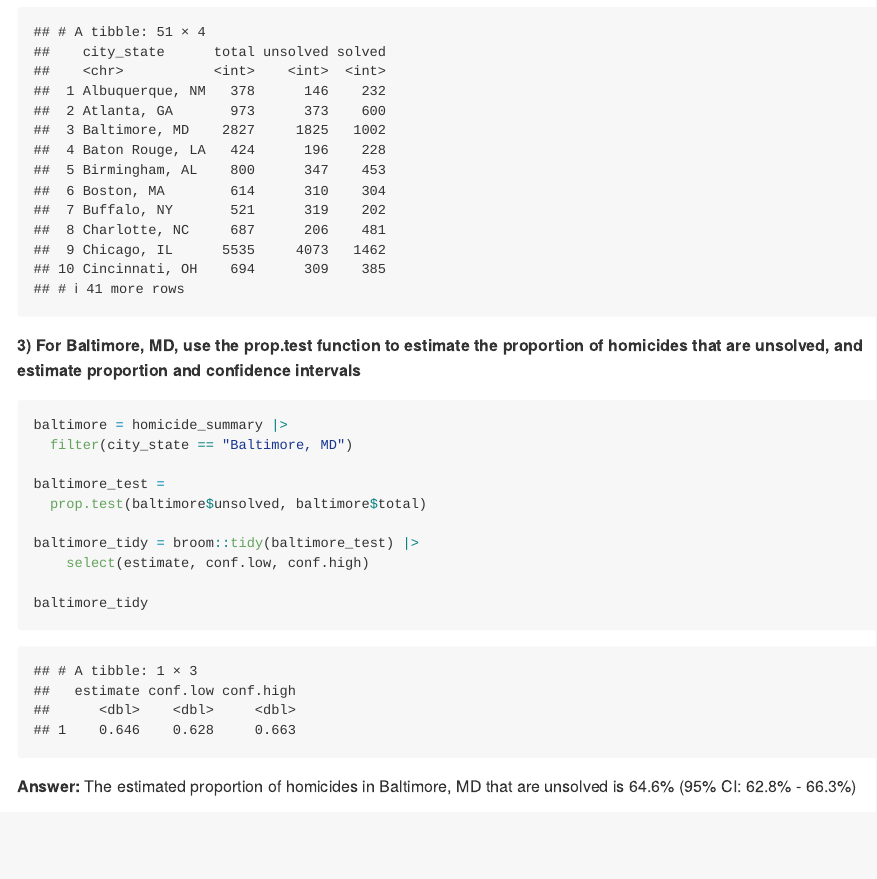
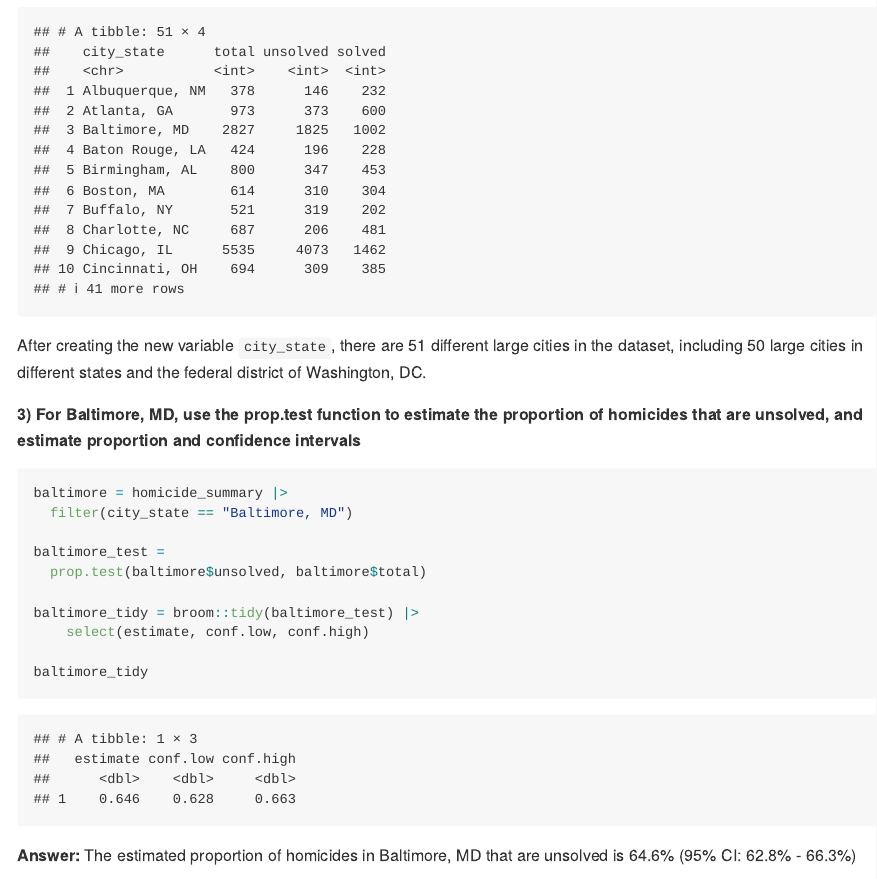
Before and after one commit to NichchaSubdee/p8105_hw5_ns3923, an R Markdown document (p8105_hw5_ns3923.Rmd): the page in a window 1100 px wide, from 6010 px down. The pictures show the output file p8105_hw5_ns3923.md that the author committed with the source, drawn offline in the style of GitHub.

Commit message:
Clean everything

````diff
--- a/p8105_hw5_ns3923.Rmd
+++ b/p8105_hw5_ns3923.Rmd
@@ -177,6 +177,8 @@ homicide_summary = homicide_df |>
 homicide_summary
 ```
 
+After creating the new variable `city_state`, there are `r n_distinct(homicide_df$city_state)` different large cities in the dataset, including 50 large cities in different states and the federal district of Washington, DC.
+
 **3) For Baltimore, MD, use the prop.test function to estimate the proportion of homicides that are unsolved, and estimate proportion and confidence intervals**
 
 ```{r P3_Baltimore, warning = FALSE}
````
Also changed, not shown: p8105_hw5_ns3923.md.
